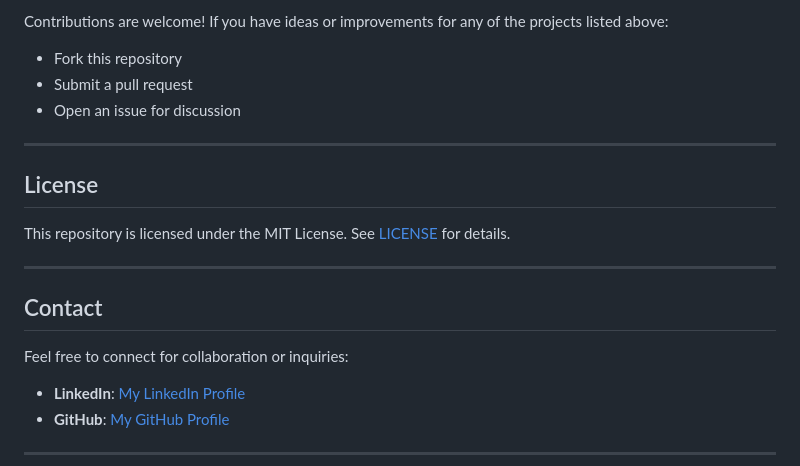
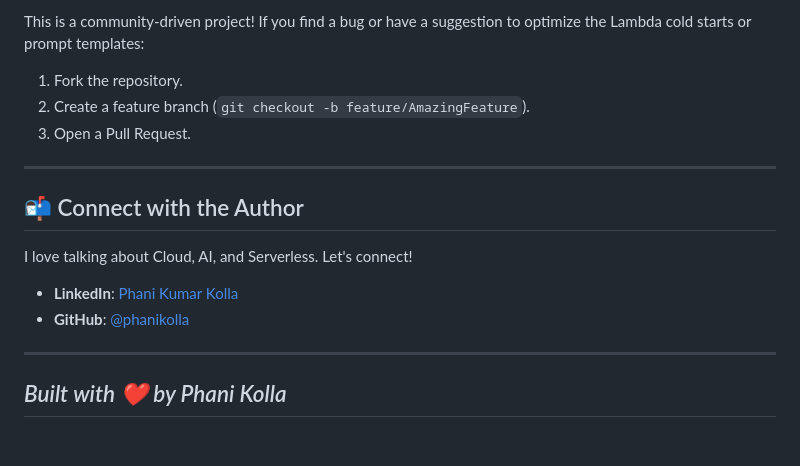
Before and after one commit to phanikolla/GenAI_Projects, a Markdown page: README.md, the part around one of its changes. Drawn GitHub-style.

```diff
--- a/README.md
+++ b/README.md
@@ -67,22 +72,18 @@ Here’s the architecture diagram for the completed *Image Generation* project:
 
-Contributions are welcome! If you have ideas or improvements for any of the projects listed above:
-- Fork this repository
-- Submit a pull request
-- Open an issue for discussion
+This is a community-driven project! If you find a bug or have a suggestion to optimize the Lambda cold starts or prompt templates:
+1.  Fork the repository.
+2.  Create a feature branch (`git checkout -b feature/AmazingFeature`).
+3.  Open a Pull Request.
 
 ---
 
-## License
+## 📬 Connect with the Author
 
-This repository is licensed under the MIT License. See [LICENSE](./LICENSE) for details.
+I love talking about Cloud, AI, and Serverless. Let's connect!
+
+*   **LinkedIn**: [Phani Kumar Kolla](https://www.linkedin.com/in/phanikumarkolla/)
+*   **GitHub**: [@phanikolla](https://github.com/phanikolla)
 
 ---
-
-## Contact
-
-Feel free to connect for collaboration or inquiries:
-
-- **LinkedIn**: [My LinkedIn Profile](https://www.linkedin.com/in/phanikumarkolla/)
-- **GitHub**: [My GitHub Profile](https://github.com/phanikolla)
-
+*Built with ❤️ by Phani Kolla*
 ---
```
Also changed, not shown: other parts of README.md (+49 -44 lines).
